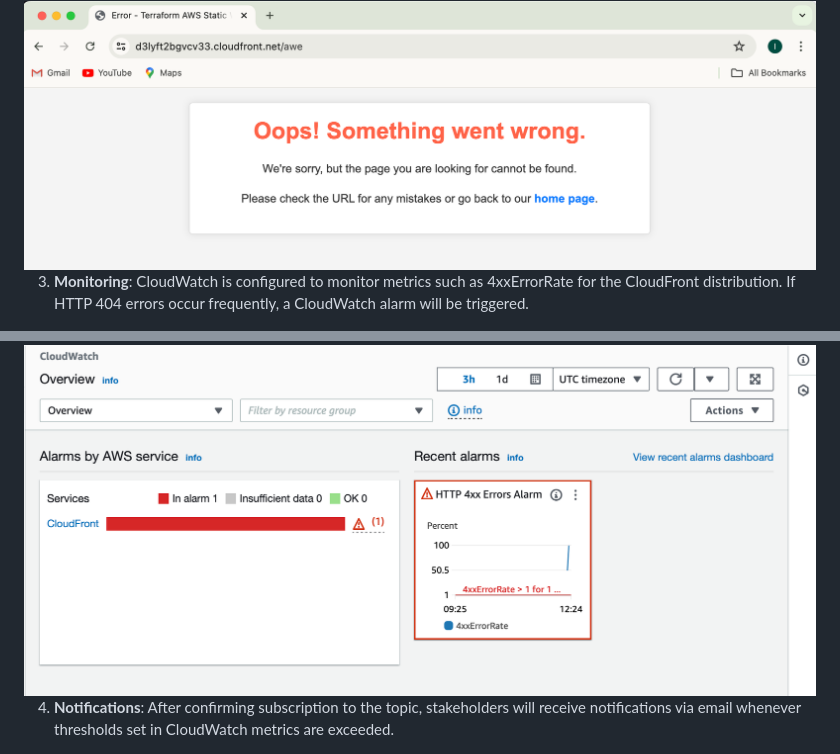
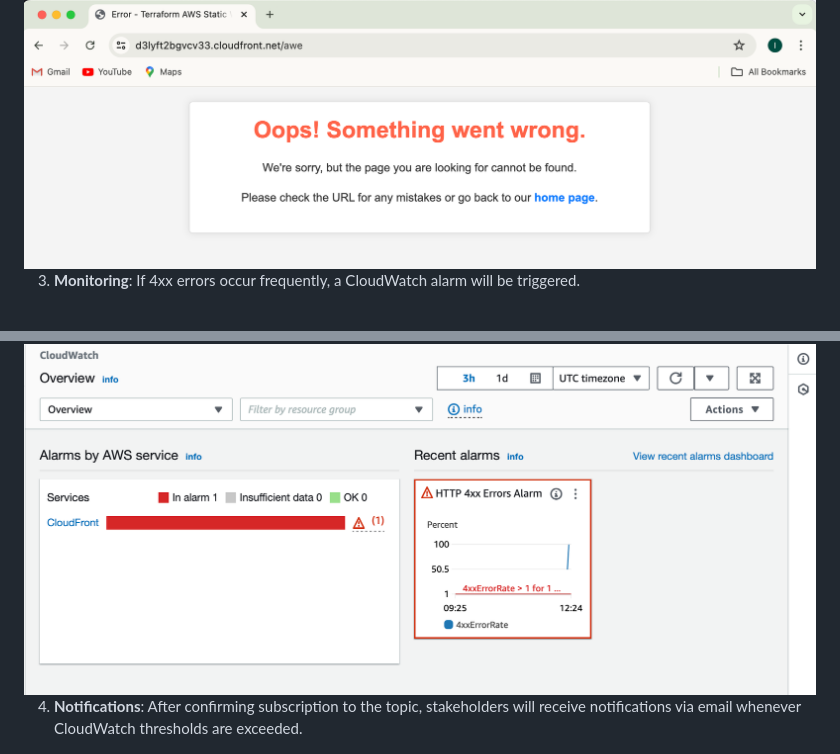
Before and after one commit to Adna-Lim/aws-static-website-cloudwatch-sns-terraform, a Markdown page: README.md, 2 parts joined by grey strips. Rendered like a GitHub page.

```diff
--- a/README.md
+++ b/README.md
@@ -78,11 +78,11 @@ Upon successful deployment of the static website on AWS using Terraform, users c
 
 <img src="images/error_html.png" alt="image" style="width:550px;"/>
 
-3. **Monitoring**: CloudWatch is configured to monitor metrics such as 4xxErrorRate for the CloudFront distribution. If HTTP 404 errors occur frequently, a CloudWatch alarm will be triggered.
+3. **Monitoring**: If 4xx errors occur frequently, a CloudWatch alarm will be triggered.
 
 <img src="images/cloudwatch_alarm.png" alt="image" style="width:550px;"/>
 
-4. **Notifications**: After confirming subscription to the topic, stakeholders will receive notifications via email whenever thresholds set in CloudWatch metrics are exceeded.
+4. **Notifications**: After confirming subscription to the topic, stakeholders will receive notifications via email whenever CloudWatch thresholds are exceeded.
 
 <img src="images/notifications.png" alt="image" style="width:550px;"/>
 
```
